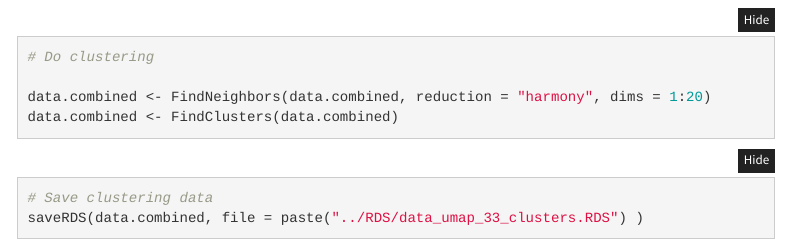
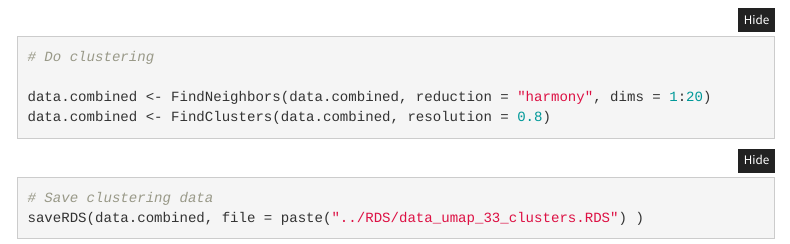
Before and after one commit to saumyapo/scRNAseq_workflow, an R Markdown document (analysis/03_Clustering.Rmd): the page in a window 1100 px wide, from 1430 px down. Rendered offline with R 4.5, knitr and Pandoc, with nearby package versions; folded parts are opened; some code elsewhere in the file could not run offline; a font, style sheet, LaTeX package, included part or bibliography that could not be used is replaced or left out; menus at the side of the page are left out.

Commit message:
Update 03_Clustering.Rmd

````diff
--- a/analysis/03_Clustering.Rmd
+++ b/analysis/03_Clustering.Rmd
@@ -74,7 +74,7 @@ DimPlot(data.combined, reduction = "umap") + ggtitle ("Before Clustering") + the
 # Do clustering
 
 data.combined <- FindNeighbors(data.combined, reduction = "harmony", dims = 1:20)
-data.combined <- FindClusters(data.combined)
+data.combined <- FindClusters(data.combined, resolution = 0.8)
 ```
 
 ```{r, eval = FALSE, message = FALSE, results= FALSE, warning=FALSE}
````
